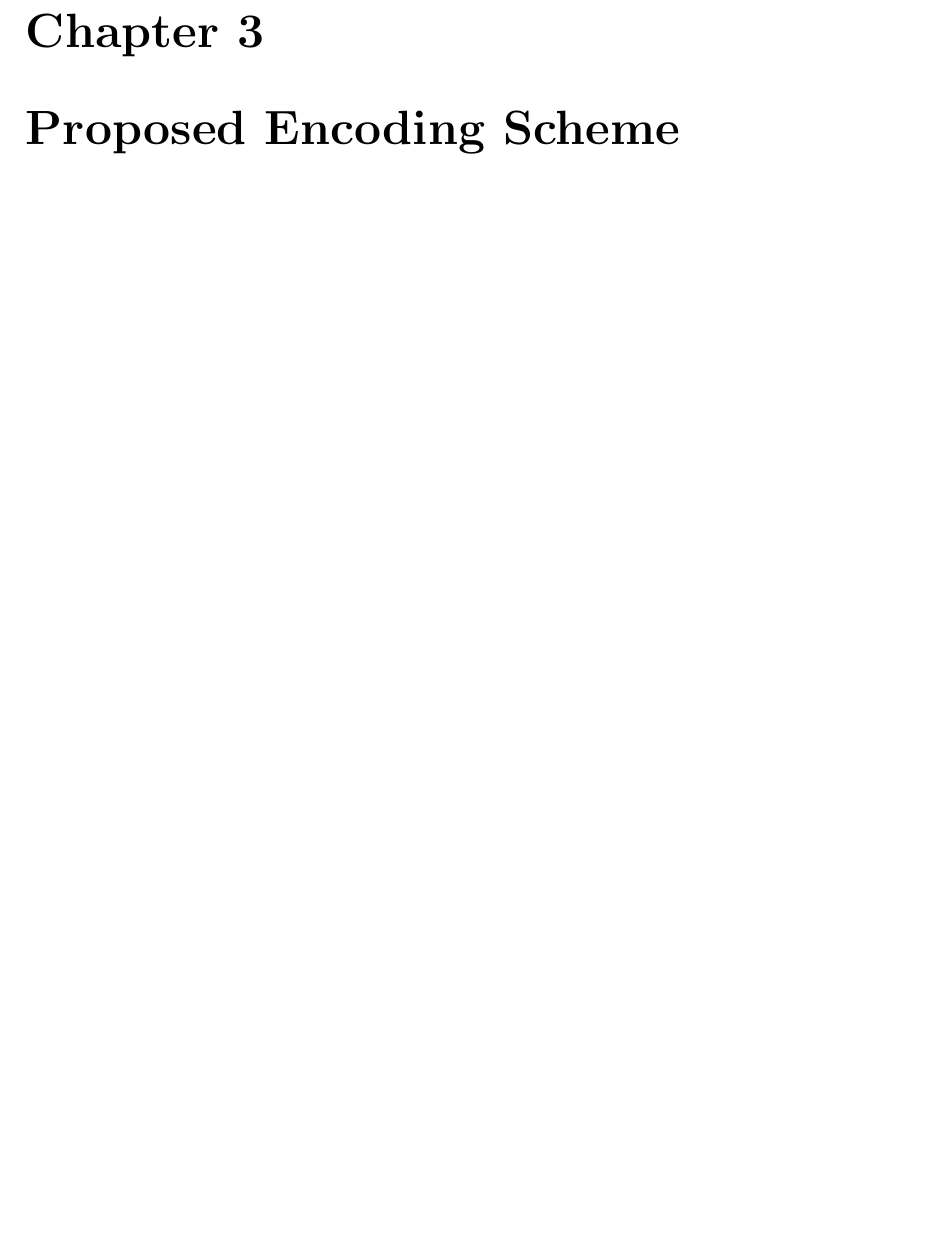
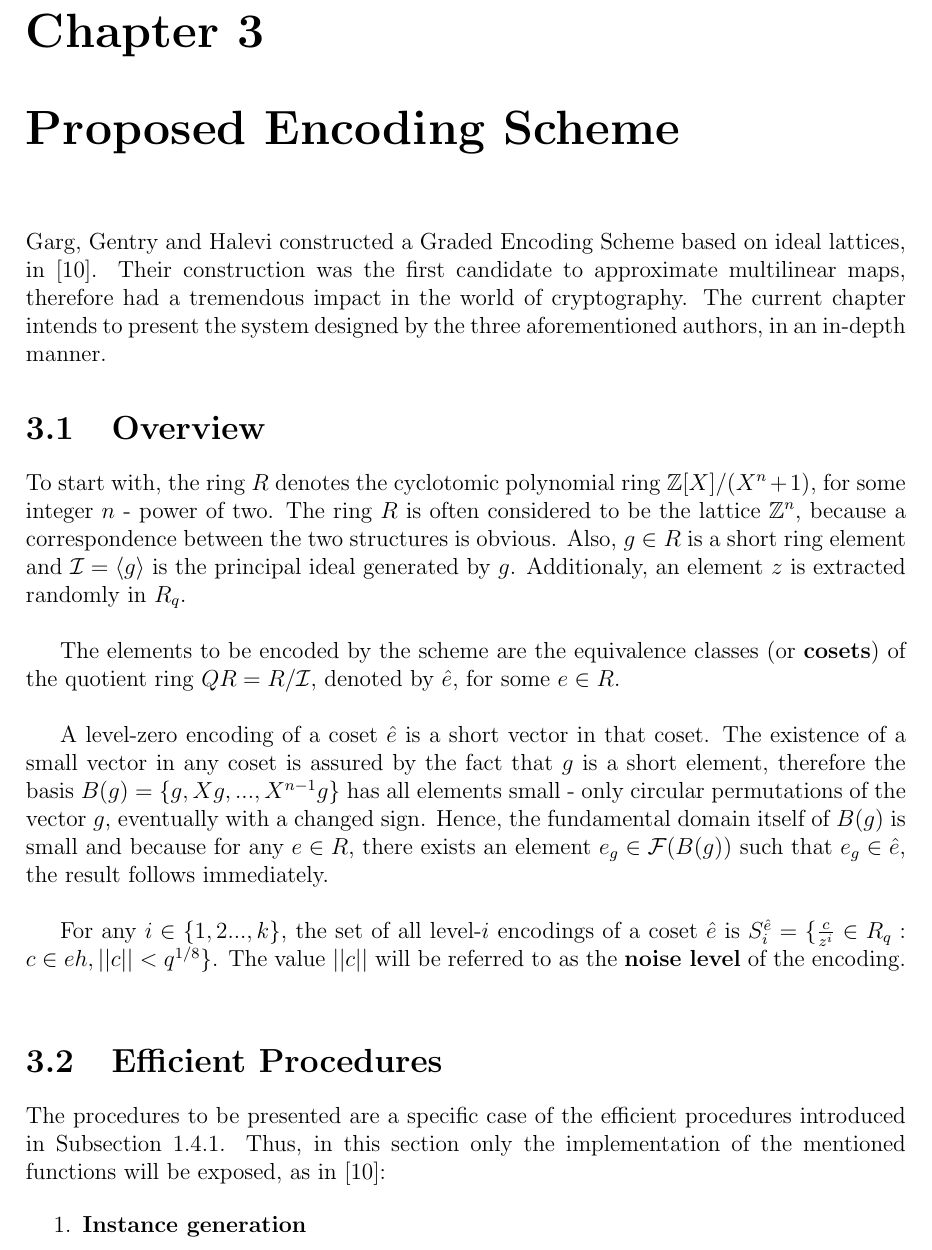
Before and after one commit to baetuc/Bachelor-Thesis, a LaTeX document (License.tex, which reads ProposedEncodingSchemes.tex): part of page 23 of 26, cut so that both start at the same text, the shorter picture padded with empty space. Compiled offline with pdfLaTeX.

Commit message:
Started Proposed Scheme: Efficient Procedures

```diff
--- a/License.tex
+++ b/License.tex
@@ -52,6 +52,8 @@
 \def\ci{\mathcal{I}}
 \def\bR{\mathbb{R}}
 \def\vv{\textbf{v}}
+\def\id{\mathcal{I}}
+\def\eh{\hat{e}}
 \DeclareMathOperator*{\argmin}{argmin}
 
 \geometry{
--- a/ProposedEncodingSchemes.tex
+++ b/ProposedEncodingSchemes.tex
@@ -1 +1,21 @@
 \chapter{Proposed Encoding Scheme}
+
+Garg, Gentry and Halevi constructed a Graded Encoding Scheme based on ideal lattices, in \cite{GGH13}. Their construction was the first candidate to approximate multilinear maps, therefore had a tremendous impact in the world of cryptography. The current chapter intends to present the system designed by the three aforementioned authors, in an in-depth manner.
+
+\section{Overview}
+
+To start with, the ring $R$ denotes the cyclotomic polynomial ring $\bZ[X]/(X^n +1)$, for some integer $n$ - power of two. The ring $R$ is often considered to be the lattice $\bZ^n$, because a correspondence between the two structures is obvious. Also, $g \in R$ is a short ring element and $\id = \langle g \rangle$ is the principal ideal generated by $g$. Additionaly, an element $z$ is extracted randomly in $R_q$. \\
+
+The elements to be encoded by the scheme are the equivalence classes (or \textbf{cosets}) of the quotient ring $QR = R / \id$, denoted by $\eh$, for some $e \in R$. \\
+
+A level-zero encoding of a coset $\eh$ is a short vector in that coset. The existence of a small vector in any coset is assured by the fact that $g$ is a short element, therefore the basis $B(g) = \{g, Xg,...,X^{n-1}g\}$ has all elements small - only circular permutations of the vector $g$, eventually with a changed sign. Hence, the fundamental domain itself of $B(g)$ is small and because for any $e \in R$, there exists an element $e_g \in \mathcal{F}(B(g))$ such that $e_g \in \eh$, the result follows immediately.\\
+
+For any $i \in \{1,2...,k\}$, the set of all level-$i$ encodings of a coset $\eh$ is $S_i^{\eh} = \{\frac{c}{z^i}\in R_q : c \in eh, ||c|| < q^{1/8}\}$. The value $||c||$ will be referred to as the \textbf{noise level} of the encoding.\\
+
+\section{Efficient Procedures}
+
+The procedures to be presented are a specific case of the efficient procedures introduced in Subsection 1.4.1. Thus, in this section only the implementation of the mentioned functions will be exposed, as in \cite{GGH13}:
+
+\begin{enumerate}
+	\item \textbf{Instance generation}
+\end{enumerate}
```
Also changed, not shown: License.pdf.
